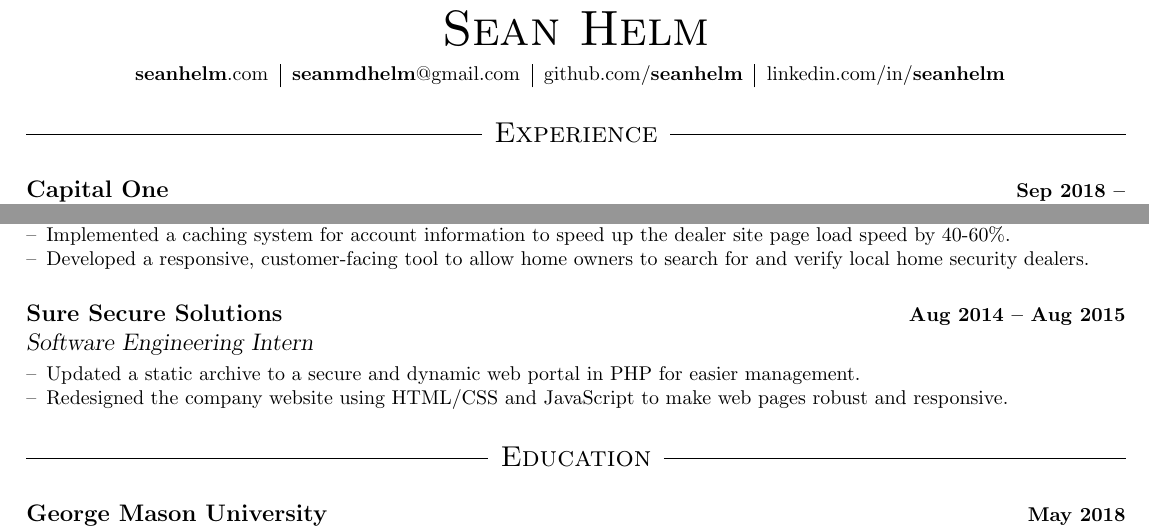
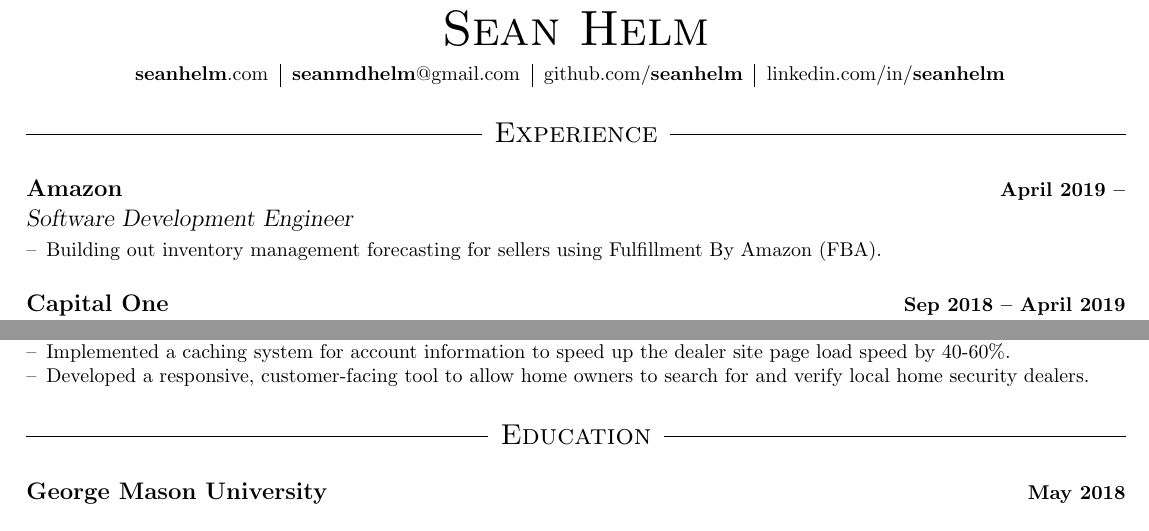
Before and after one commit to seanhelm/resume, a LaTeX CV (Sean_Helm_Resume.tex): two parts of the page, joined at a grey line, cut so that both start at the same text. Compiled offline with pdfLaTeX.

Commit message:
Added amazon to resume

```diff
--- a/Sean_Helm_Resume.tex
+++ b/Sean_Helm_Resume.tex
@@ -50,7 +50,12 @@
 
 \section*{Experience}
 
-\job{Capital One}{Software Engineer}{Sep 2018 --}
+\job{Amazon}{Software Development Engineer}{April 2019 --}
+\begin{itemize}
+\item Building out inventory management forecasting for sellers using Fulfillment By Amazon (FBA).
+\end{itemize}
+
+\job{Capital One}{Software Engineer}{Sep 2018 -- April 2019}
 \begin{itemize}
 \item Architected a caching solution in Java/Spring for a big data platform to reduce latency for recently run Snowflake queries.
 \item Lowered operational costs by enabling lifecycle management for the underlying cache using Python and AWS Lambda.
@@ -70,12 +75,6 @@
 \item Automated a tedious process by building an API in C\# to efficiently update branding information on security panels.
 \item Implemented a caching system for account information to speed up the dealer site page load speed by 40-60\%.
 \item Developed a responsive, customer-facing tool to allow home owners to search for and verify local home security dealers.
-\end{itemize}
-
-\job{Sure Secure Solutions}{Software Engineering Intern}{Aug 2014 -- Aug 2015}
-\begin{itemize}
-\item Updated a static archive to a secure and dynamic web portal in PHP for easier management.
-\item Redesigned the company website using HTML/CSS and JavaScript to make web pages robust and responsive.
 \end{itemize}
 
 \section*{Education}
```
Also changed, not shown: Sean_Helm_Resume.pdf.
